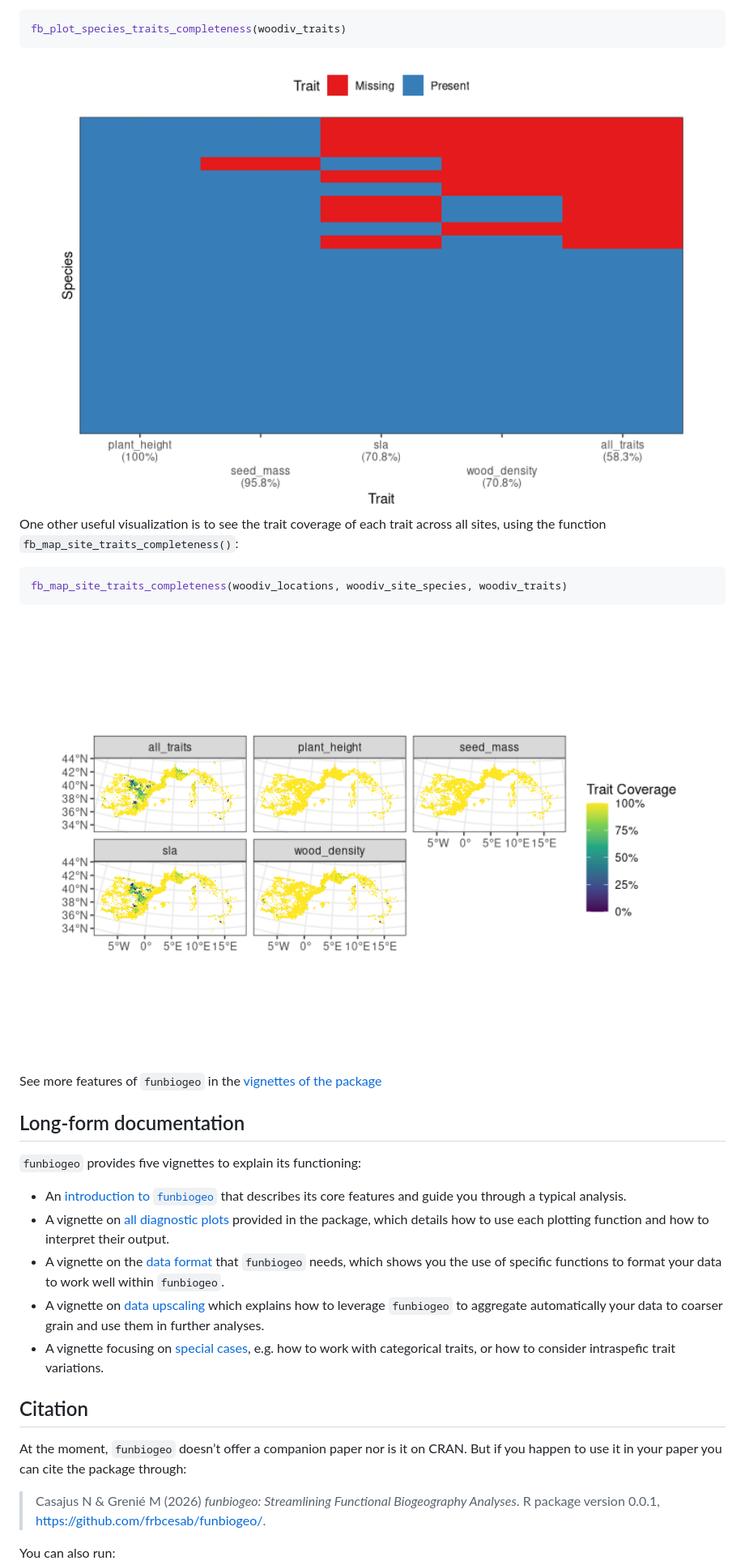
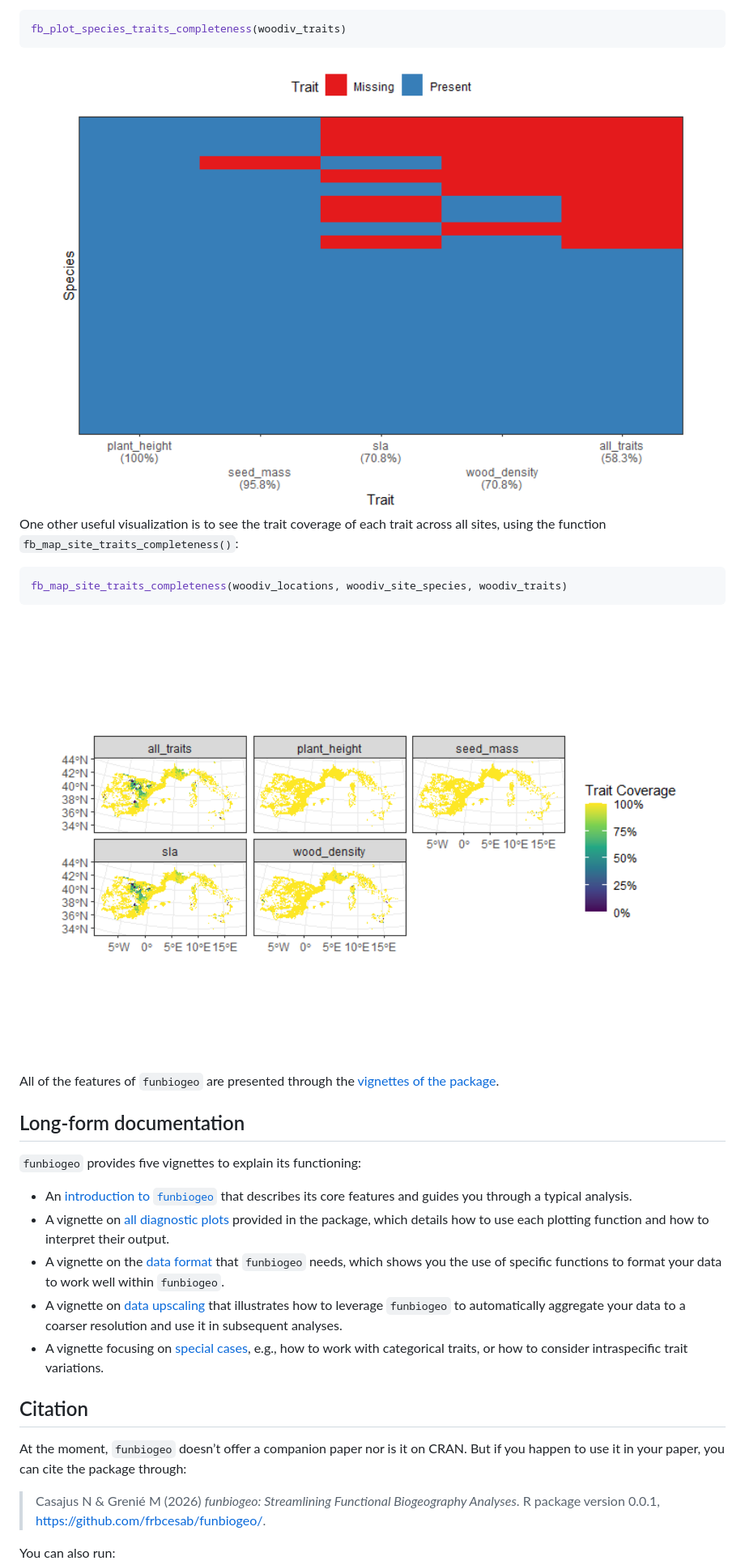
Before and after one commit to FRBCesab/funbiogeo, a Markdown page: README.md, the part around one of its changes. Shown at 81% size. Rendered like a GitHub page; pictures changed too: man/figures/README-plot-site-tr-complete-1.png, man/figures/README-plot-sp-tr-complete-1.png.

```diff
--- a/README.md
+++ b/README.md
@@ -109,8 +110,8 @@ fb_map_site_traits_completeness(woodiv_locations, woodiv_site_species, woodiv_tr
 
 <img src="man/figures/README-plot-site-tr-complete-1.png" alt="" width="100%" />
 
-See more features of `funbiogeo` in the [vignettes of the
-package](https://frbcesab.github.io/funbiogeo/articles/)
+All of the features of `funbiogeo` are presented through the [vignettes
+of the package](https://frbcesab.github.io/funbiogeo/articles/).
 
 ## Long-form documentation
 
@@ -118,7 +119,7 @@ package](https://frbcesab.github.io/funbiogeo/articles/)
 
 - An [introduction to
   `funbiogeo`](https://frbcesab.github.io/funbiogeo/articles/introduction.html)
-  that describes its core features and guide you through a typical
+  that describes its core features and guides you through a typical
   analysis.
 - A vignette on [all diagnostic
   plots](https://frbcesab.github.io/funbiogeo/articles/diagnostic-plots.html)
@@ -130,18 +131,19 @@ package](https://frbcesab.github.io/funbiogeo/articles/)
   to format your data to work well within `funbiogeo`.
 - A vignette on [data
   upscaling](https://frbcesab.github.io/funbiogeo/articles/upscaling.html)
-  which explains how to leverage `funbiogeo` to aggregate automatically
-  your data to coarser grain and use them in further analyses.
+  that illustrates how to leverage `funbiogeo` to automatically
+  aggregate your data to a coarser resolution and use it in subsequent
+  analyses.
 - A vignette focusing on [special
   cases](https://frbcesab.github.io/funbiogeo/articles/special-cases.html),
-  e.g. how to work with categorical traits, or how to consider
-  intraspefic trait variations.
+  e.g., how to work with categorical traits, or how to consider
+  intraspecific trait variations.
 
 ## Citation
 
 At the moment, `funbiogeo` doesn’t offer a companion paper nor is it on
-CRAN. But if you happen to use it in your paper you can cite the package
-through:
+CRAN. But if you happen to use it in your paper, you can cite the
+package through:
 
 > Casajus N & Grenié M (2026) *funbiogeo: Streamlining Functional
 > Biogeography Analyses*. R package version 0.0.1,
```
Also changed, not shown: other parts of README.md (+10 -9 lines), 1 other file.
